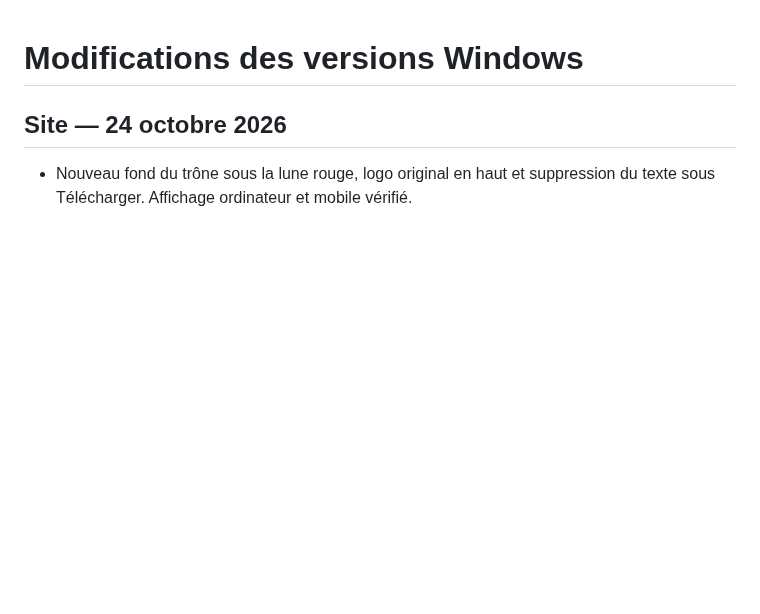
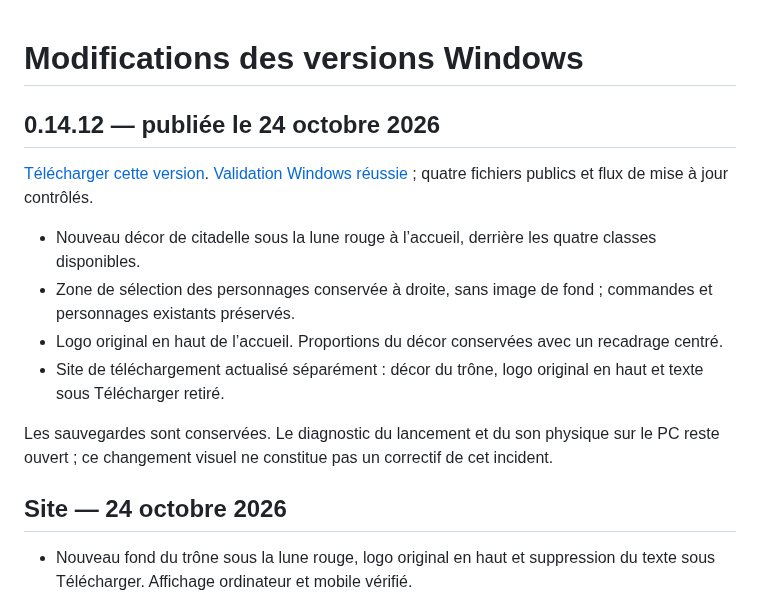
Before and after one commit to evansuka/Throne-of-Ashes-updates, a Markdown page: CHANGELOG.md, the part around the change. Rendered like a GitHub page; blank space fills up the shorter version.

```diff
--- a/CHANGELOG.md
+++ b/CHANGELOG.md
@@ -1,4 +1,16 @@
 # Modifications des versions Windows
+
+## 0.14.12 — publiée le 24 octobre 2026
+
+[Télécharger cette version](https://github.com/evansuka/Throne-of-Ashes-updates/releases/tag/v0.14.12). [Validation Windows réussie](https://github.com/evansuka/Throne-of-Ashes-updates/actions/runs/40082970232) ; quatre fichiers publics et flux de mise à jour contrôlés.
+
+- Nouveau décor de citadelle sous la lune rouge à l’accueil, derrière les quatre classes disponibles.
+- Zone de sélection des personnages conservée à droite, sans image de fond ; commandes et personnages existants préservés.
+- Logo original en haut de l’accueil. Proportions du décor conservées avec un recadrage centré.
+- Site de téléchargement actualisé séparément : décor du trône, logo original en haut et texte sous Télécharger retiré.
+
+Les sauvegardes sont conservées. Le diagnostic du lancement et du son physique sur le PC reste ouvert ; ce changement visuel ne constitue pas un correctif de cet incident.
+
 
 ## Site — 24 octobre 2026
 
```
Also changed, not shown: README.md (+3 -3 lines).
